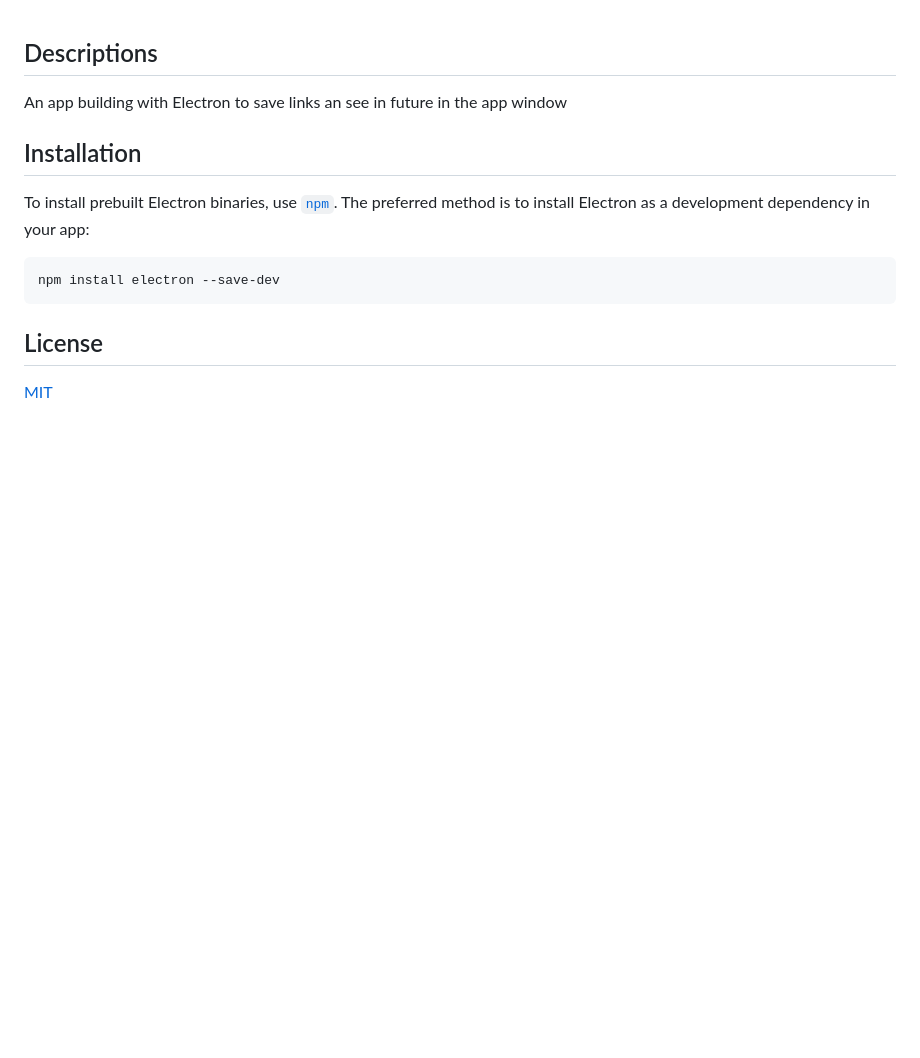
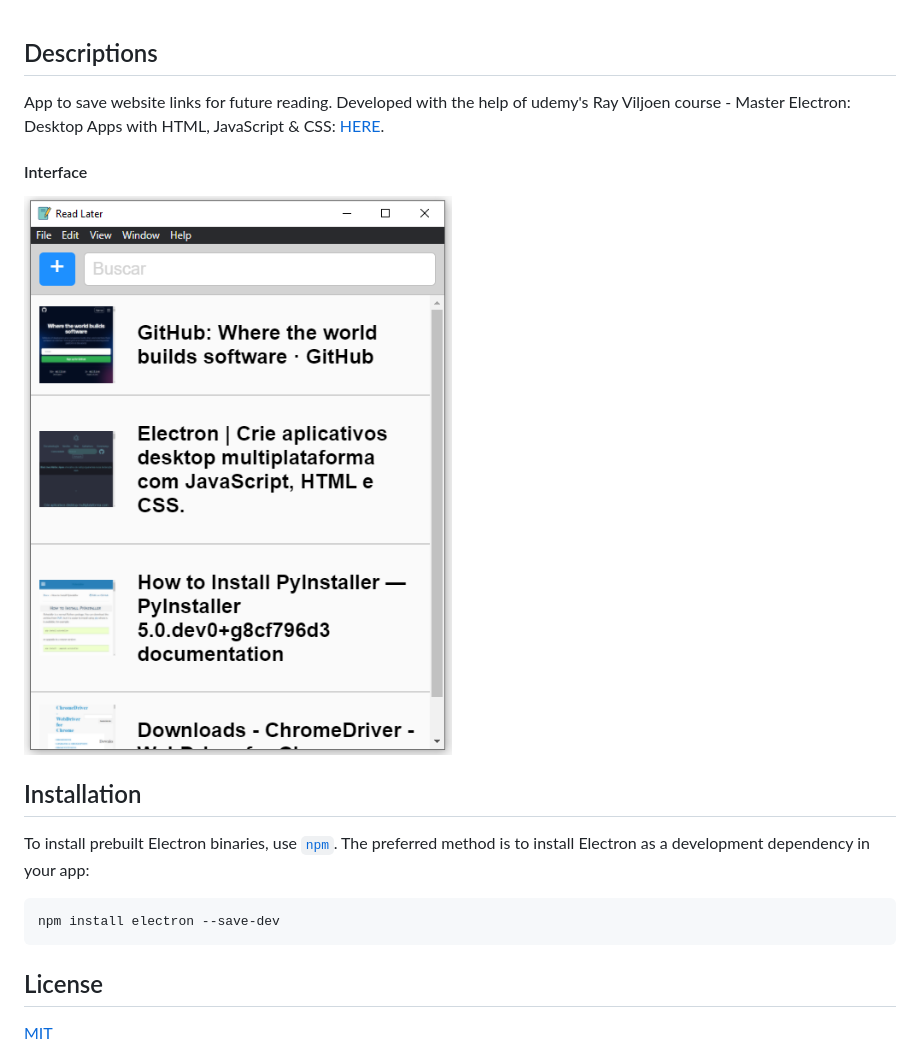
Before and after one commit to lucasspeixoto/read_later, a Markdown page: README.md, the part around the change. GitHub-like rendering; pictures changed too: images/layout.png (added); blank space fills up the shorter version.

Commit message:
Atualização README.md

```diff
--- a/README.md
+++ b/README.md
@@ -1,6 +1,9 @@
 ## Descriptions
 
-An app building with Electron to save links an see in future in the app window
+App to save website links for future reading. Developed with the help of udemy's Ray Viljoen course - Master Electron: Desktop Apps with HTML, JavaScript & CSS:  [HERE](https://www.udemy.com/course/master-electron/#instructor-1).
+
+#### Interface
+![interface](images/layout.png "Sistema")
 
 ## Installation
 
```
